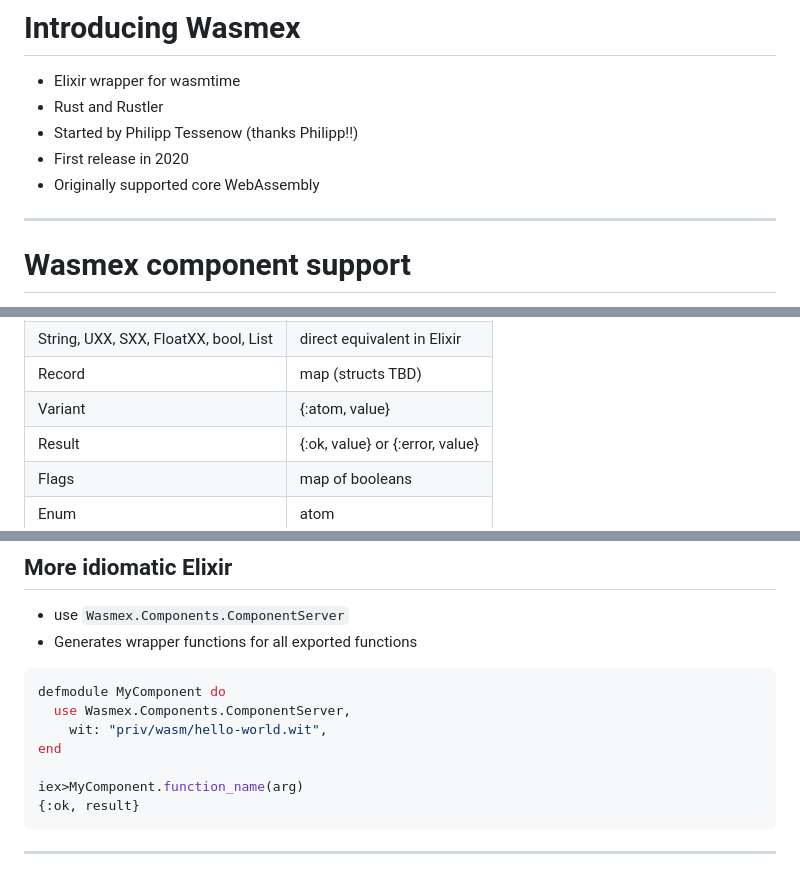
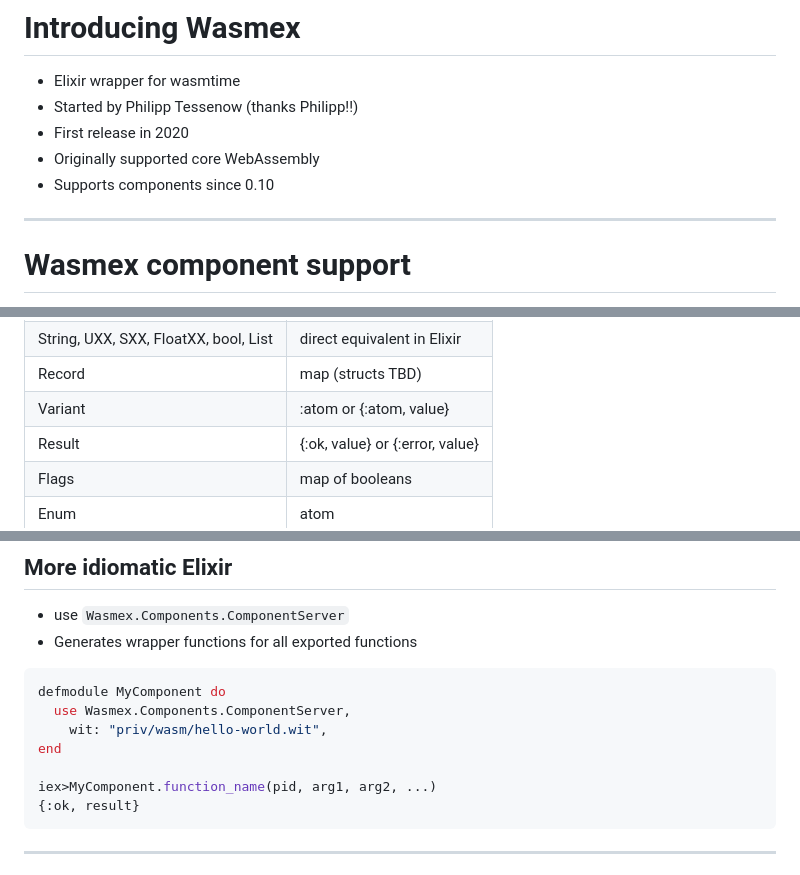
Before and after one commit to launchscout/elixirconf-2025, a Markdown page: index.md, 3 parts joined by grey strips. Drawn GitHub-style.

````diff
--- a/index.md
+++ b/index.md
@@ -147,8 +201,8 @@ world hello-world {
 # Introducing Wasmex
 - Elixir wrapper for wasmtime
-- Rust and Rustler
 - Started by Philipp Tessenow (thanks Philipp!!)
 - First release in 2020
 - Originally supported core WebAssembly
+- Supports components since 0.10
 
 ---
@@ -170,7 +226,7 @@ world hello-world {
   </tr>
   <tr>
     <td>Variant</td>
-    <td>{:atom, value}</td>
+    <td>:atom or {:atom, value}</td>
   </tr>
   <tr>
     <td>Result</td>
@@ -239,7 +303,7 @@ defmodule MyComponent do
     wit: "priv/wasm/hello-world.wit",
 end
 
-iex>MyComponent.function_name(arg)
+iex>MyComponent.function_name(pid, arg1, arg2, ...)
 {:ok, result}
 ```
 
````
Also changed, not shown: other parts of index.md (+88 -17 lines), images/full-color.png (added), 2 other files.
